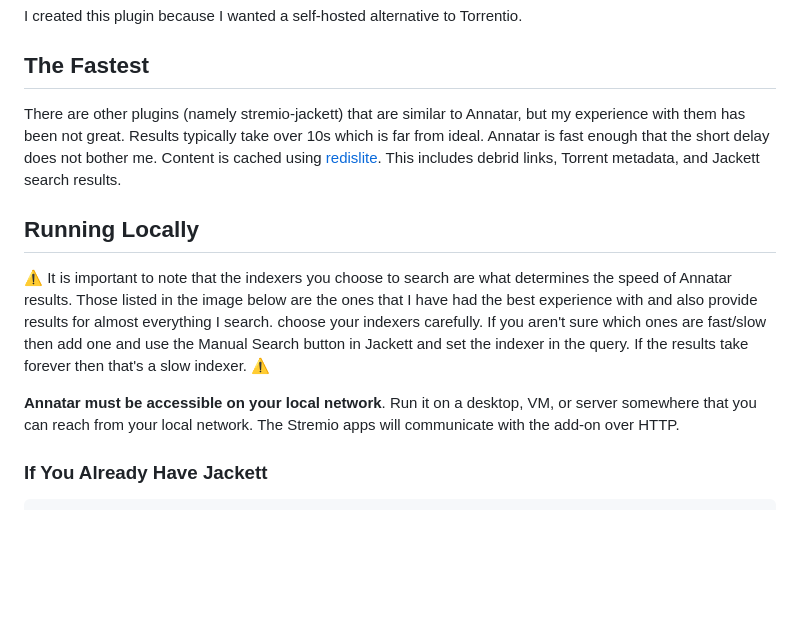
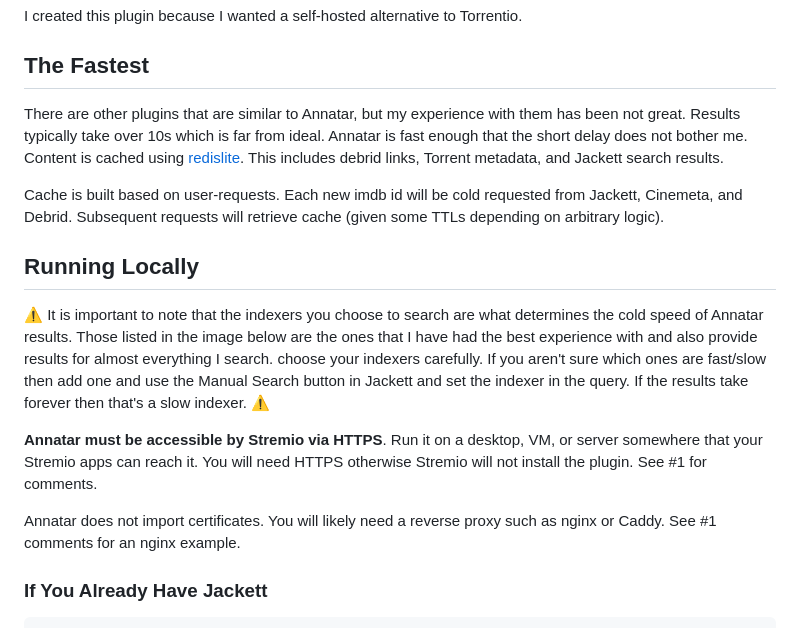
Before and after one commit to g0ldyy/annatar, a Markdown page: README.md, the part around the change. Drawn GitHub-style; blank space fills up the shorter version.

Commit message:
readme: update comment about running with https

```diff
--- a/README.md
+++ b/README.md
@@ -10,13 +10,17 @@ I created this plugin because I wanted a self-hosted alternative to Torrentio.
 
 ## The Fastest
 
-There are other plugins (namely stremio-jackett) that are similar to Annatar, but my experience with them has been not great. Results typically take over 10s which is far from ideal. Annatar is fast enough that the short delay does not bother me. Content is cached using [redislite](https://redislite.readthedocs.io/en/latest/). This includes debrid links, Torrent metadata, and Jackett search results.
+There are other plugins that are similar to Annatar, but my experience with them has been not great. Results typically take over 10s which is far from ideal. Annatar is fast enough that the short delay does not bother me. Content is cached using [redislite](https://redislite.readthedocs.io/en/latest/). This includes debrid links, Torrent metadata, and Jackett search results.
+
+Cache is built based on user-requests. Each new imdb id will be cold requested from Jackett, Cinemeta, and Debrid. Subsequent requests will retrieve cache (given some TTLs depending on arbitrary logic).
 
 ## Running Locally
 
-:warning: It is important to note that the indexers you choose to search are what determines the speed of Annatar results. Those listed in the image below are the ones that I have had the best experience with and also provide results for almost everything I search. choose your indexers carefully. If you aren't sure which ones are fast/slow then add one and use the Manual Search button in Jackett and set the indexer in the query. If the results take forever then that's a slow indexer. :warning:
+:warning: It is important to note that the indexers you choose to search are what determines the cold speed of Annatar results. Those listed in the image below are the ones that I have had the best experience with and also provide results for almost everything I search. choose your indexers carefully. If you aren't sure which ones are fast/slow then add one and use the Manual Search button in Jackett and set the indexer in the query. If the results take forever then that's a slow indexer. :warning:
 
-**Annatar must be accessible on your local network**. Run it on a desktop, VM, or server somewhere that you can reach from your local network. The Stremio apps will communicate with the add-on over HTTP.
+**Annatar must be accessible by Stremio via HTTPS**. Run it on a desktop, VM, or server somewhere that your Stremio apps can reach it. You will need HTTPS otherwise Stremio will not install the plugin. See #1 for comments.
+
+Annatar does not import certificates. You will likely need a reverse proxy such as nginx or Caddy. See #1 comments for an nginx example.
 
  ### If You Already Have Jackett
 
```
